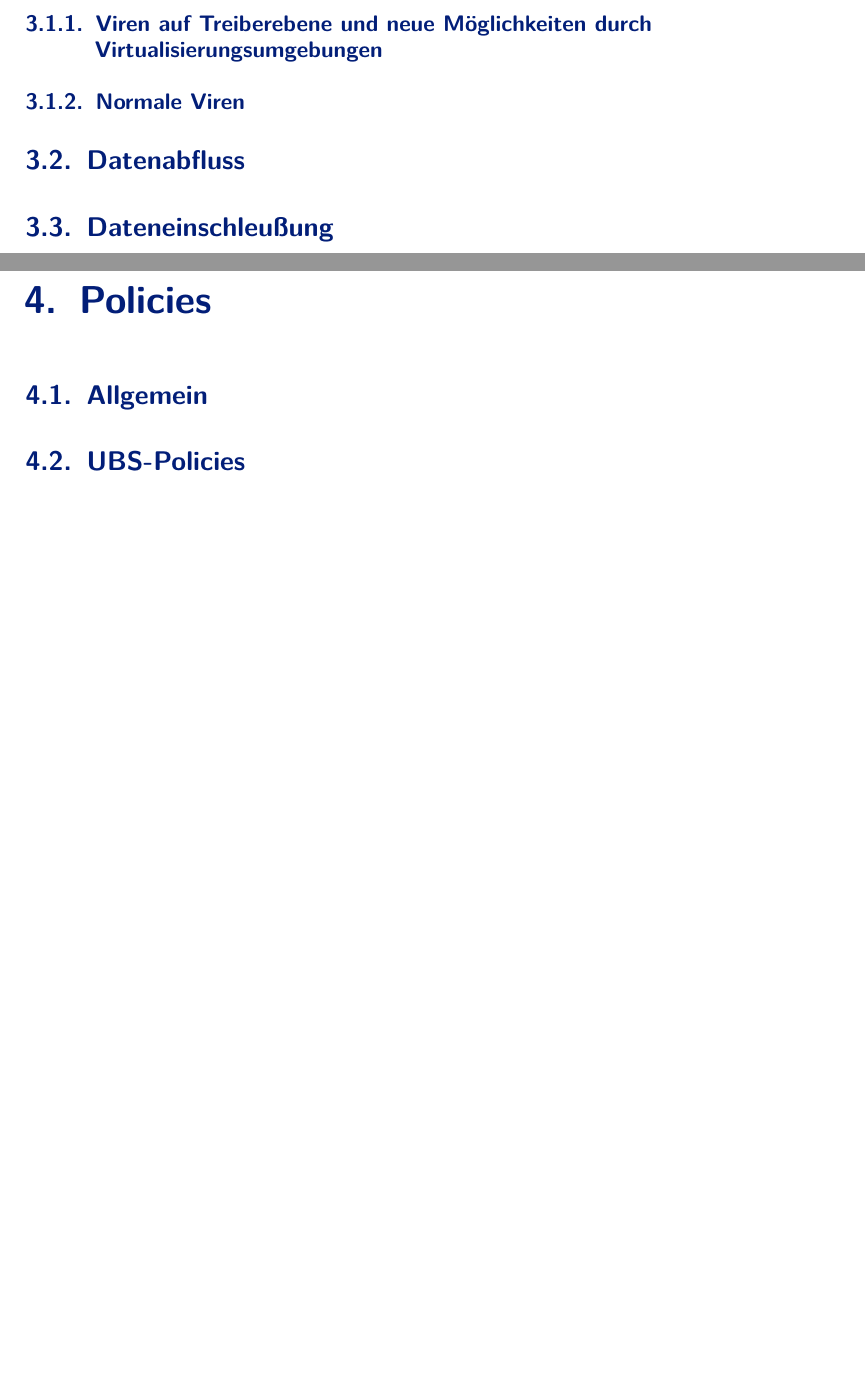
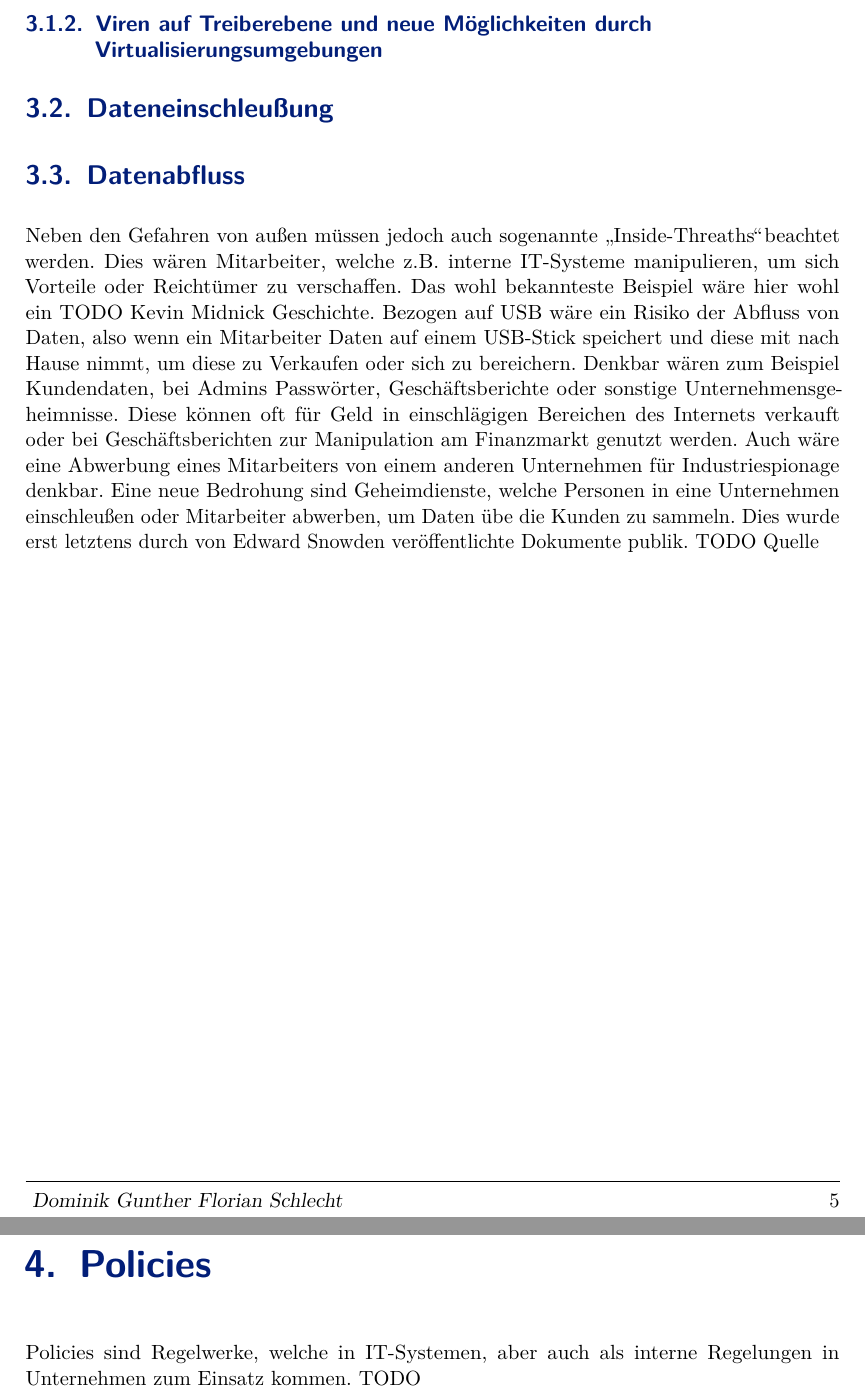
Before and after one commit to DominikSchlecht/WPUsbZero, a LaTeX document (WPUsbZero.tex): two parts of pages 9 and 10 of 16 before the commit and two parts of pages 10 and 11 of 17 after it, joined at a grey line, cut so that both start at the same text, the shorter picture padded with empty space. Compiled offline with pdfLaTeX; an older LaTeX class or package is replaced by its successor.

Commit message:
Text erweitert

```diff
--- a/WPUsbZero.tex
+++ b/WPUsbZero.tex
@@ -196,10 +202,13 @@
 			\subsection{Viren auf Treiberebene und neue Möglichkeiten durch Virtualisierungsumgebungen}
-			\subsection{Normale Viren}
-			\section{Datenabfluss}
+
 			\section{Dateneinschleußung}
 
-			\chapter{Policies}
-			\section{Allgemein}
-			\section{UBS-Policies}
+
+			\section{Datenabfluss}
+Neben den Gefahren von außen müssen jedoch auch sogenannte \glqq Inside-Threaths\grqq beachtet werden. Dies wären Mitarbeiter, welche z.B. interne IT-Systeme manipulieren, um sich Vorteile oder Reichtümer zu verschaffen. Das wohl bekannteste Beispiel wäre hier wohl ein TODO Kevin Midnick Geschichte. Bezogen auf USB wäre ein Risiko der Abfluss von Daten, also wenn ein Mitarbeiter Daten auf einem USB-Stick speichert und diese mit nach Hause nimmt, um diese zu Verkaufen oder sich zu bereichern. Denkbar wären zum Beispiel Kundendaten, bei Admins Passwörter, Geschäftsberichte oder sonstige Unternehmensgeheimnisse. Diese können oft für Geld in einschlägigen Bereichen des Internets verkauft oder bei Geschäftsberichten zur Manipulation am Finanzmarkt genutzt werden. Auch wäre eine Abwerbung eines Mitarbeiters von einem anderen Unternehmen für Industriespionage denkbar.
+Eine neue Bedrohung sind Geheimdienste, welche Personen in eine Unternehmen einschleußen oder Mitarbeiter abwerben, um Daten übe die Kunden zu sammeln. Dies wurde erst letztens durch von Edward Snowden veröffentlichte Dokumente publik. TODO Quelle
+
+			\chapter{Policies} \label{Policies}
+Policies sind Regelwerke, welche in IT-Systemen, aber auch als interne Regelungen in Unternehmen zum Einsatz kommen. TODO
 
 
```
Also changed, not shown: WPUsbZero.tex (14 more changed lines).
